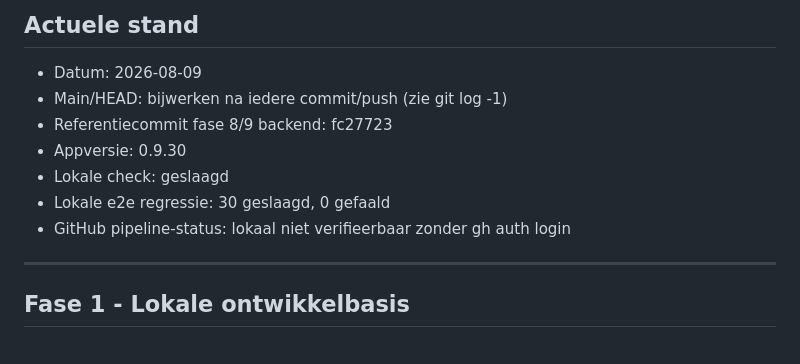
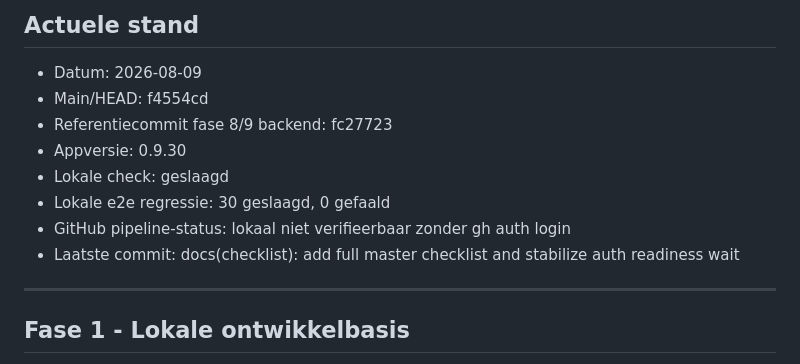
Before and after one commit to Remy-LeBeau-source/Path_Urenregistratie_Veilige_Demo_Path_App, a Markdown page: path-urenregistratie/MASTERCHECKLIST.md, the part around the change. Drawn GitHub-style.

Commit message:
docs(checklist): sync master checklist with latest pushed head

```diff
--- a/path-urenregistratie/MASTERCHECKLIST.md
+++ b/path-urenregistratie/MASTERCHECKLIST.md
@@ -13,12 +13,13 @@ Na iedere stap wordt deze lijst bijgewerkt met wat klaar, gedeeltelijk klaar, op
 ## Actuele stand
 
 - Datum: 2026-08-09
-- Main/HEAD: bijwerken na iedere commit/push (zie git log -1)
+- Main/HEAD: f4554cd
 - Referentiecommit fase 8/9 backend: fc27723
 - Appversie: 0.9.30
 - Lokale check: geslaagd
 - Lokale e2e regressie: 30 geslaagd, 0 gefaald
 - GitHub pipeline-status: lokaal niet verifieerbaar zonder gh auth login
+- Laatste commit: docs(checklist): add full master checklist and stabilize auth readiness wait
 
 ---
 
```
